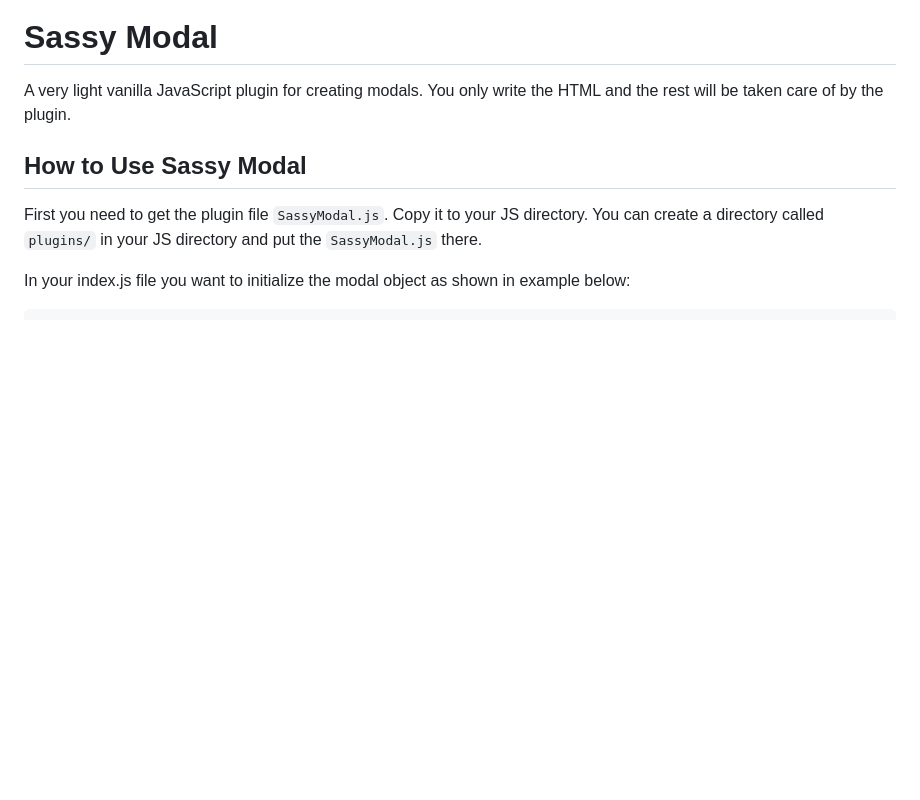
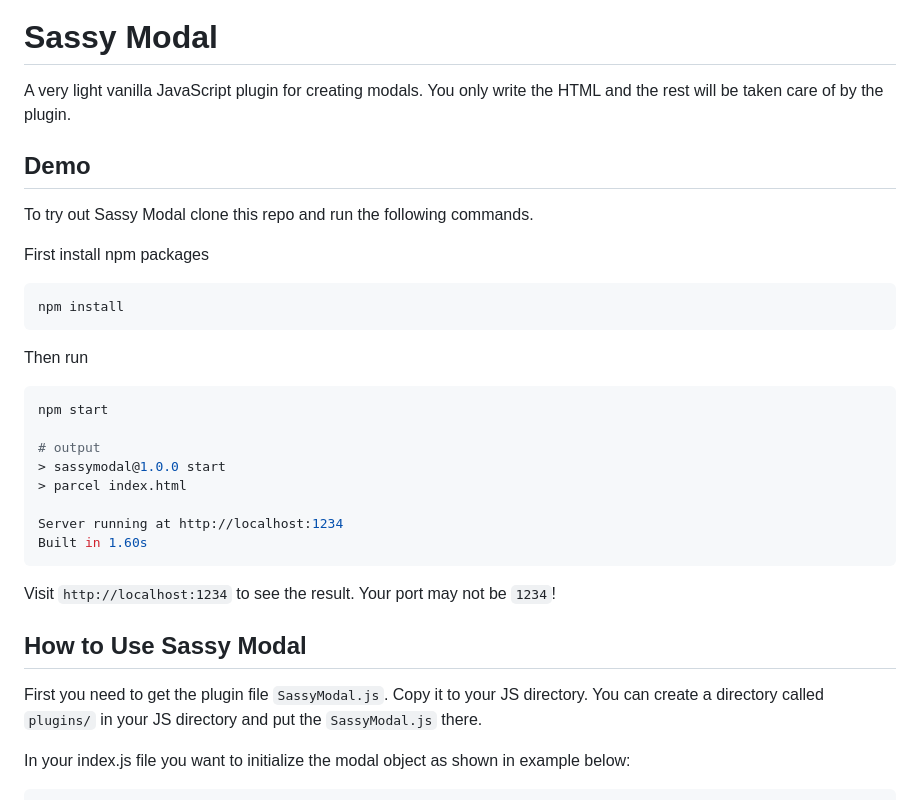
Before and after one commit to sassyelements/sassymodal, a Markdown page: README.md, the part around the change. Rendered like a GitHub page; blank space fills up the shorter version.

````diff
--- a/README.md
+++ b/README.md
@@ -2,6 +2,27 @@
 
 A very light vanilla JavaScript plugin for creating modals. You only write the
 HTML and the rest will be taken care of by the plugin.
+
+## Demo
+To try out Sassy Modal clone this repo and run the following commands.
+
+First install npm packages
+```bash
+npm install
+```
+
+Then run
+```bash
+npm start
+
+# output
+> sassymodal@1.0.0 start
+> parcel index.html
+
+Server running at http://localhost:1234
+Built in 1.60s
+```
+Visit `http://localhost:1234` to see the result. Your port may not be `1234`!
 
 ## How to Use Sassy Modal
 
````
